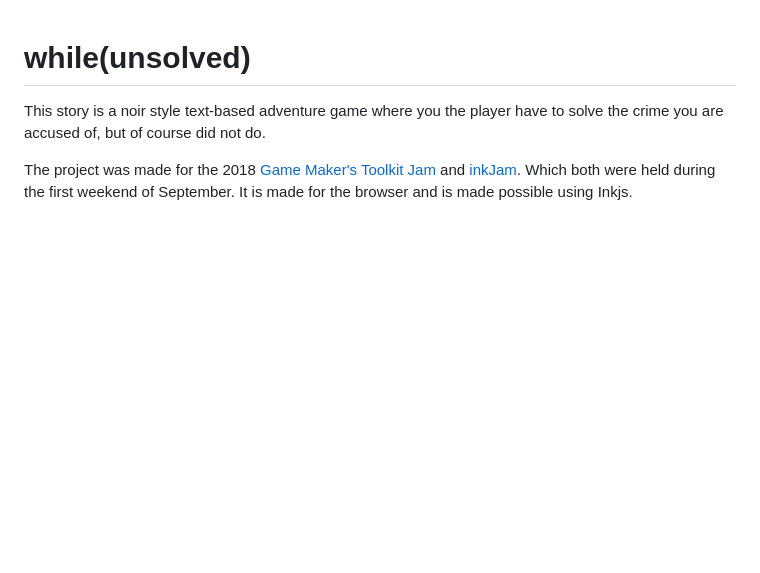
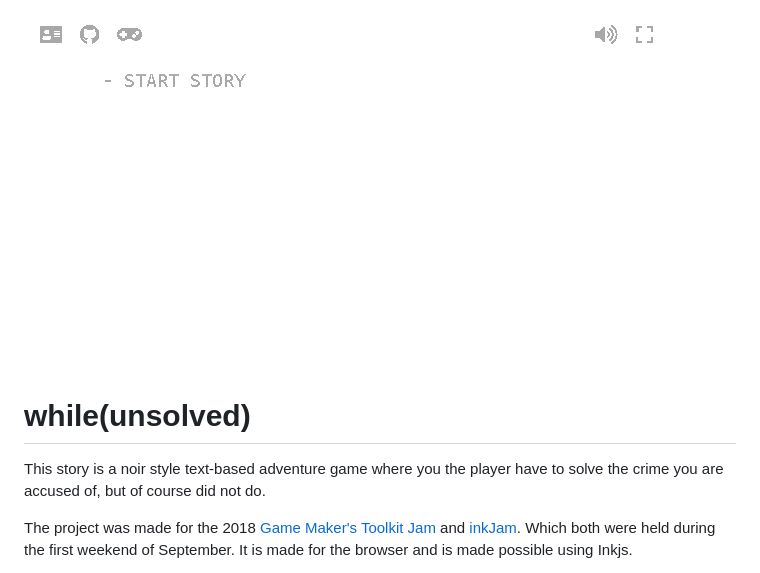
Before and after one commit to RedKenrok/GJ-whileunsolved, a Markdown page: README.md, the part around the change. Drawn GitHub-style; pictures changed too: gameplay.gif (added); blank space fills up the shorter version.

Commit message:
Added gameplay gif

```diff
--- a/README.md
+++ b/README.md
@@ -1,3 +1,5 @@
+![Gameplay gif](gameplay.gif)
+
 # while(unsolved)
 This story is a noir style text-based adventure game where you the player have to solve the crime you are accused of, but of course did not do.
 
```
